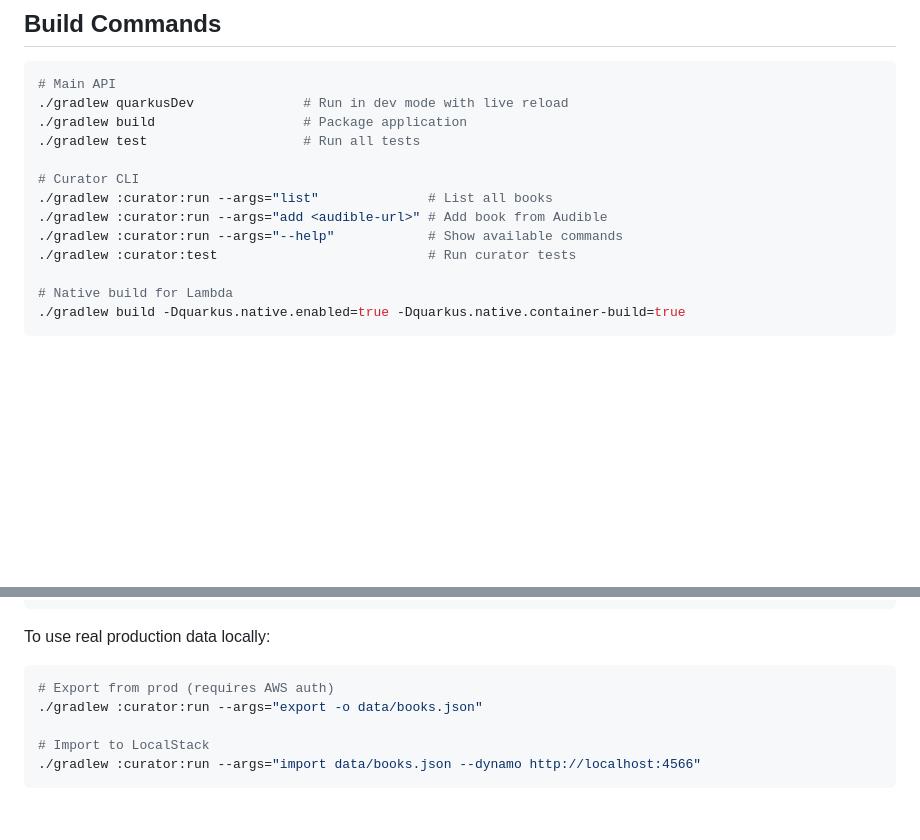
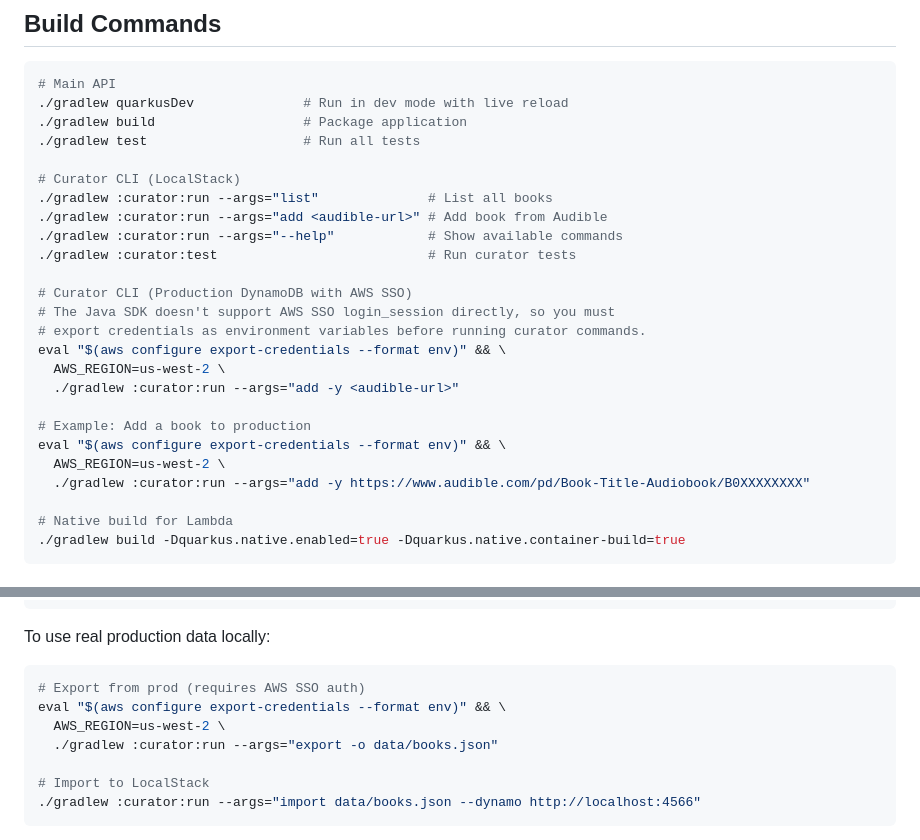
Before and after one commit to jcjolley/litrpg, a Markdown page: CLAUDE.md, 2 parts joined by grey strips. GitHub-like rendering; blank space fills up the shorter version.

Commit message:
Document AWS SSO credential method for curator CLI
Add instructions for using curator CLI with production DynamoDB when
authenticated via AWS SSO. The Java SDK doesn't support login_session
directly, so credentials must be exported as environment variables.

Co-Authored-By: Claude Opus 4.5 <noreply@anthropic.com>

````diff
--- a/CLAUDE.md
+++ b/CLAUDE.md
@@ -17,11 +17,23 @@ LitRPG is a multi-module Kotlin project for managing a catalog of LitRPG audiobo
 ./gradlew build                   # Package application
 ./gradlew test                    # Run all tests
 
-# Curator CLI
+# Curator CLI (LocalStack)
 ./gradlew :curator:run --args="list"              # List all books
 ./gradlew :curator:run --args="add <audible-url>" # Add book from Audible
 ./gradlew :curator:run --args="--help"            # Show available commands
 ./gradlew :curator:test                           # Run curator tests
+
+# Curator CLI (Production DynamoDB with AWS SSO)
+# The Java SDK doesn't support AWS SSO login_session directly, so you must
+# export credentials as environment variables before running curator commands.
+eval "$(aws configure export-credentials --format env)" && \
+  AWS_REGION=us-west-2 \
+  ./gradlew :curator:run --args="add -y <audible-url>"
+
+# Example: Add a book to production
+eval "$(aws configure export-credentials --format env)" && \
+  AWS_REGION=us-west-2 \
+  ./gradlew :curator:run --args="add -y https://www.audible.com/pd/Book-Title-Audiobook/B0XXXXXXXX"
 
 # Native build for Lambda
 ./gradlew build -Dquarkus.native.enabled=true -Dquarkus.native.container-build=true
@@ -108,8 +120,10 @@ cd ui && npm run dev
 
 To use real production data locally:
 ```bash
-# Export from prod (requires AWS auth)
-./gradlew :curator:run --args="export -o data/books.json"
+# Export from prod (requires AWS SSO auth)
+eval "$(aws configure export-credentials --format env)" && \
+  AWS_REGION=us-west-2 \
+  ./gradlew :curator:run --args="export -o data/books.json"
 
 # Import to LocalStack
 ./gradlew :curator:run --args="import data/books.json --dynamo http://localhost:4566"
````
